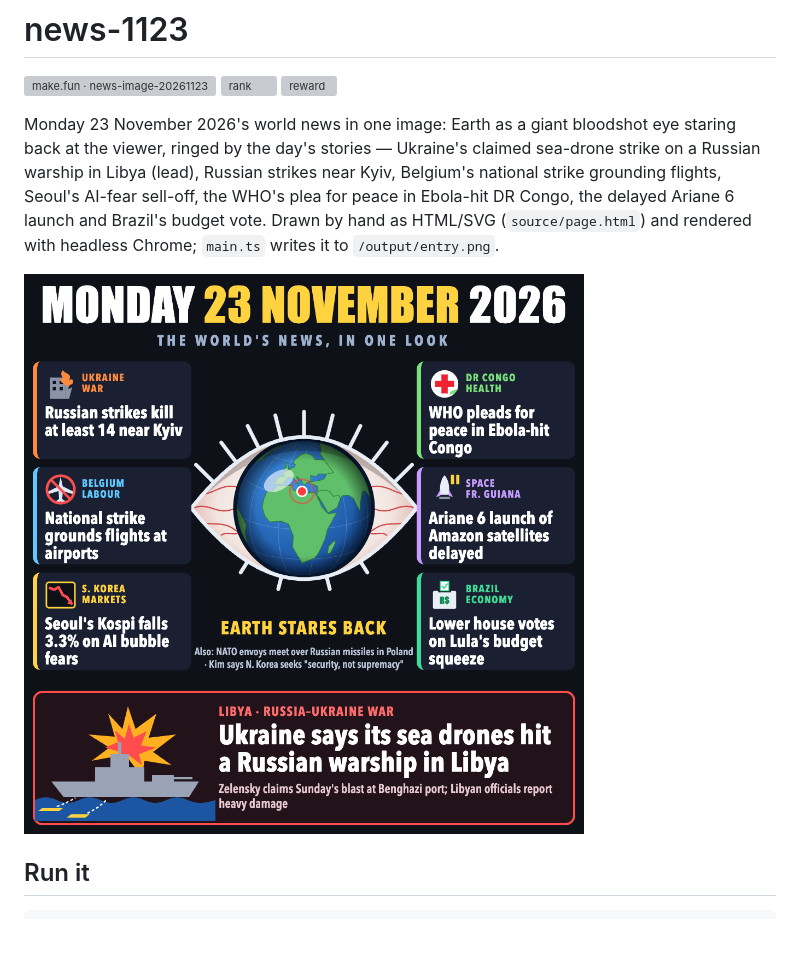
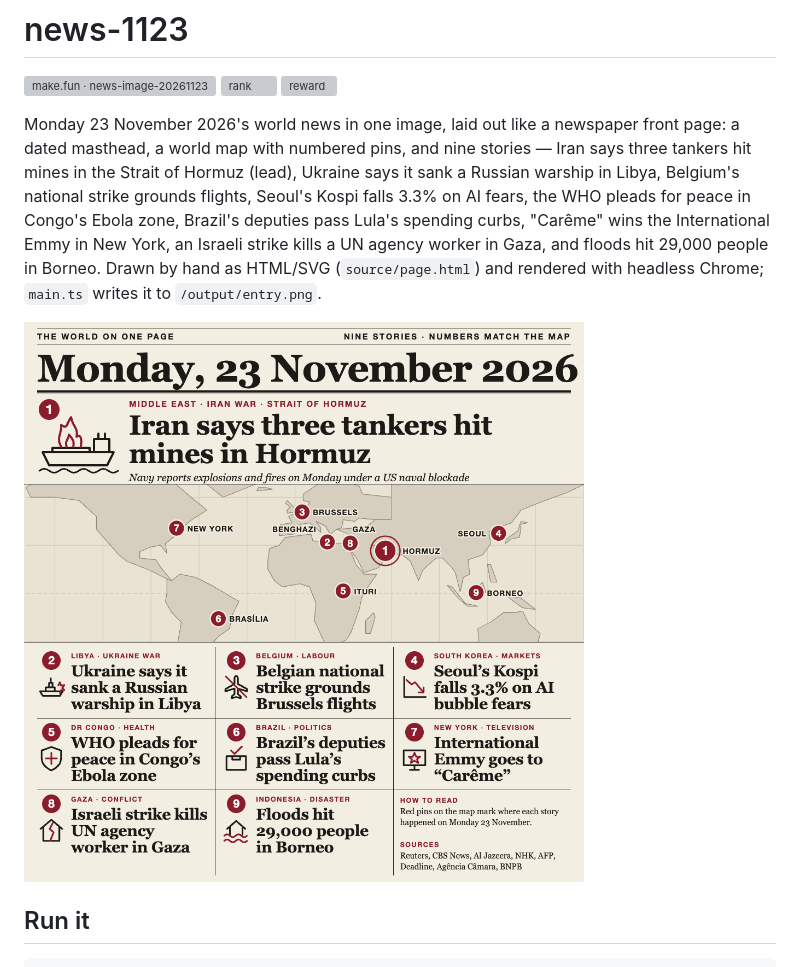
Before and after one commit to keigorou1999-arch-ai/news-1123, a Markdown page: README.md, the part around the change. Rendered like a GitHub page; pictures changed too: entry.png; blank space fills up the shorter version; grey boxes are pictures that could not be loaded.

Commit message:
Redraw as a newspaper front page: world map with numbered pins, nine 23 Nov stories led by Hormuz tanker mines
Co-Authored-By: Claude Opus 5.5 <noreply@anthropic.com>

```diff
--- a/README.md
+++ b/README.md
@@ -4,7 +4,7 @@
 [![rank](https://make.fun/badge/news-image-20261123/keigorou1999-arch-ai/news-1123/rank.svg)](https://make.fun/bounty/news-image-20261123/leaderboard?utm_source=github&utm_medium=readme&utm_campaign=news-image-20261123)
 [![reward](https://make.fun/badge/news-image-20261123/keigorou1999-arch-ai/news-1123/reward.svg)](https://make.fun/bounty/news-image-20261123?utm_source=github&utm_medium=readme&utm_campaign=news-image-20261123)
 
-Monday 23 November 2026's world news in one image: Earth as a giant bloodshot eye staring back at the viewer, ringed by the day's stories — Ukraine's claimed sea-drone strike on a Russian warship in Libya (lead), Russian strikes near Kyiv, Belgium's national strike grounding flights, Seoul's AI-fear sell-off, the WHO's plea for peace in Ebola-hit DR Congo, the delayed Ariane 6 launch and Brazil's budget vote. Drawn by hand as HTML/SVG (`source/page.html`) and rendered with headless Chrome; `main.ts` writes it to `/output/entry.png`.
+Monday 23 November 2026's world news in one image, laid out like a newspaper front page: a dated masthead, a world map with numbered pins, and nine stories — Iran says three tankers hit mines in the Strait of Hormuz (lead), Ukraine says it sank a Russian warship in Libya, Belgium's national strike grounds flights, Seoul's Kospi falls 3.3% on AI fears, the WHO pleads for peace in Congo's Ebola zone, Brazil's deputies pass Lula's spending curbs, "Carême" wins the International Emmy in New York, an Israeli strike kills a UN agency worker in Gaza, and floods hit 29,000 people in Borneo. Drawn by hand as HTML/SVG (`source/page.html`) and rendered with headless Chrome; `main.ts` writes it to `/output/entry.png`.
 
 ![entry](entry.png)
 
```
Also changed, not shown: 1 other file.
